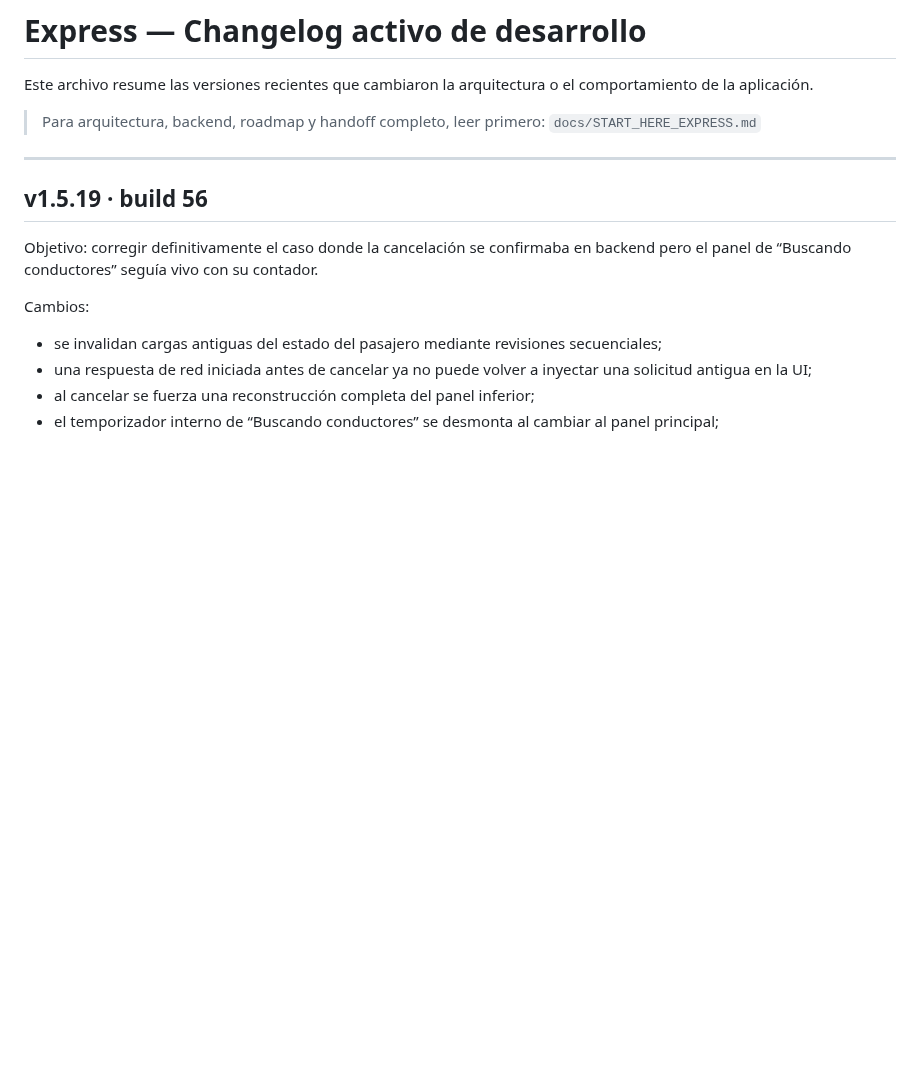
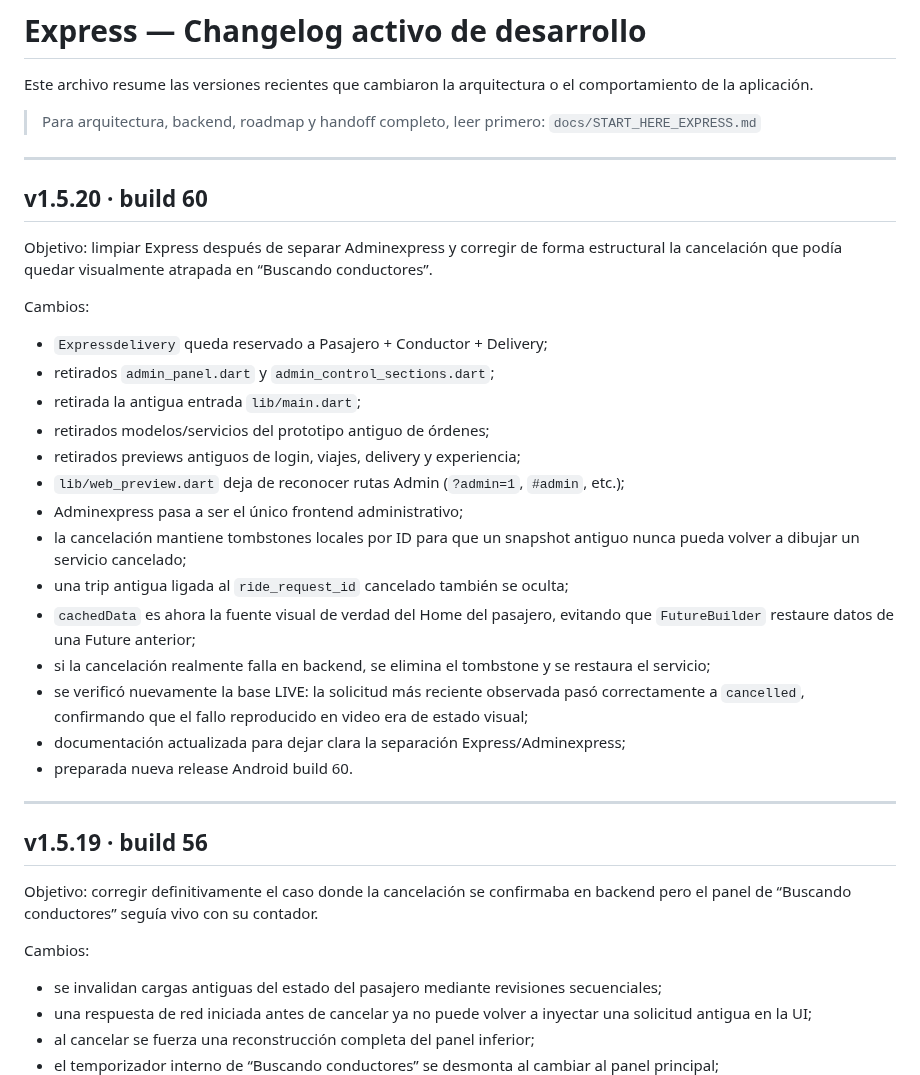
Before and after one commit to jorge2610g/Expressdelivery, a Markdown page: docs/CHANGELOG_ACTIVE.md, the part around the change. GitHub-like rendering; blank space fills up the shorter version.

Commit message:
Document Express 1.5.20 cleanup and cancellation fix

```diff
--- a/docs/CHANGELOG_ACTIVE.md
+++ b/docs/CHANGELOG_ACTIVE.md
@@ -4,6 +4,29 @@ Este archivo resume las versiones recientes que cambiaron la arquitectura o el c
 
 > Para arquitectura, backend, roadmap y handoff completo, leer primero:
 > `docs/START_HERE_EXPRESS.md`
+
+---
+
+## v1.5.20 · build 60
+
+Objetivo: limpiar Express después de separar Adminexpress y corregir de forma estructural la cancelación que podía quedar visualmente atrapada en “Buscando conductores”.
+
+Cambios:
+
+- `Expressdelivery` queda reservado a Pasajero + Conductor + Delivery;
+- retirados `admin_panel.dart` y `admin_control_sections.dart`;
+- retirada la antigua entrada `lib/main.dart`;
+- retirados modelos/servicios del prototipo antiguo de órdenes;
+- retirados previews antiguos de login, viajes, delivery y experiencia;
+- `lib/web_preview.dart` deja de reconocer rutas Admin (`?admin=1`, `#admin`, etc.);
+- Adminexpress pasa a ser el único frontend administrativo;
+- la cancelación mantiene tombstones locales por ID para que un snapshot antiguo nunca pueda volver a dibujar un servicio cancelado;
+- una trip antigua ligada al `ride_request_id` cancelado también se oculta;
+- `cachedData` es ahora la fuente visual de verdad del Home del pasajero, evitando que `FutureBuilder` restaure datos de una Future anterior;
+- si la cancelación realmente falla en backend, se elimina el tombstone y se restaura el servicio;
+- se verificó nuevamente la base LIVE: la solicitud más reciente observada pasó correctamente a `cancelled`, confirmando que el fallo reproducido en video era de estado visual;
+- documentación actualizada para dejar clara la separación Express/Adminexpress;
+- preparada nueva release Android build 60.
 
 ---
 
```
